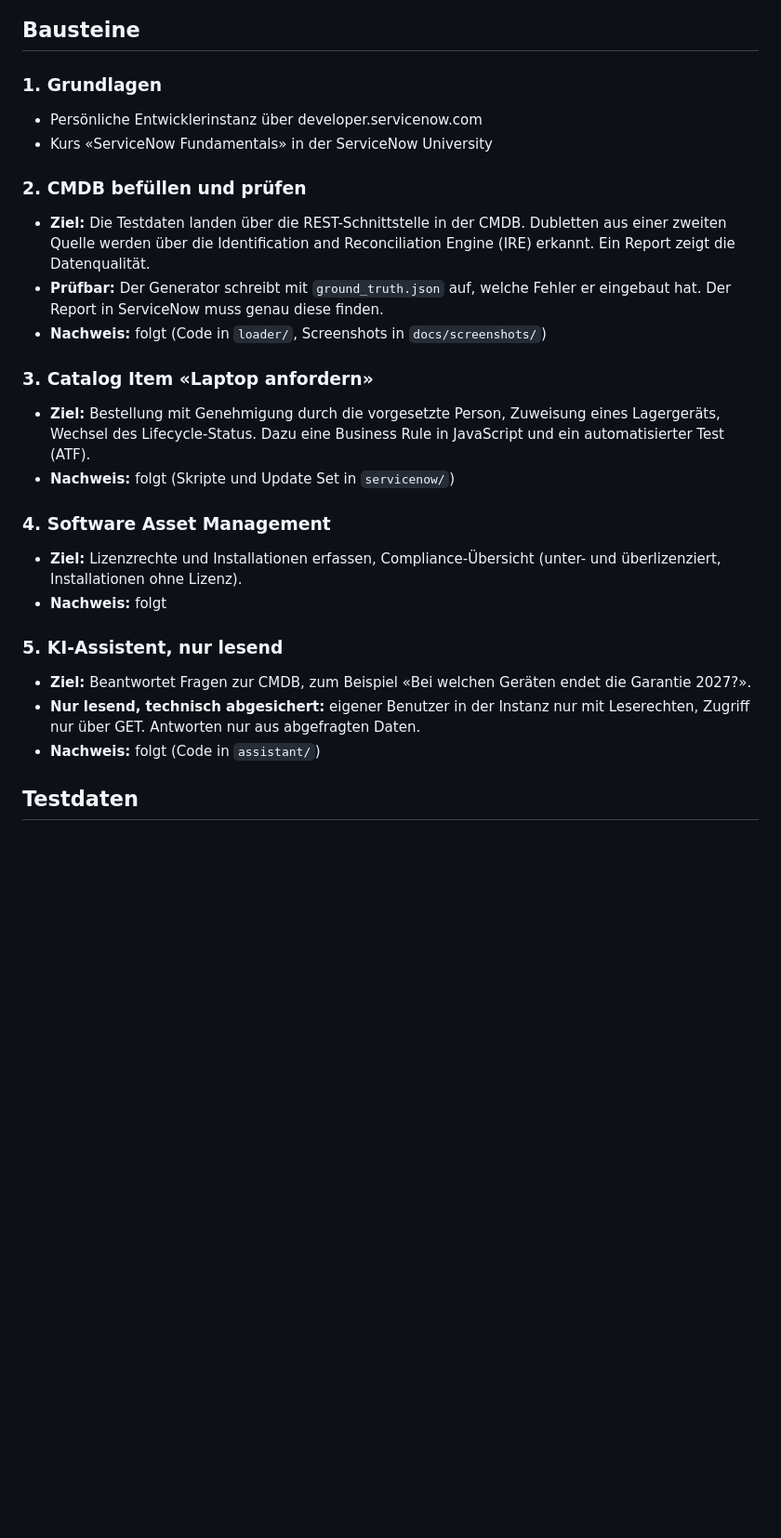
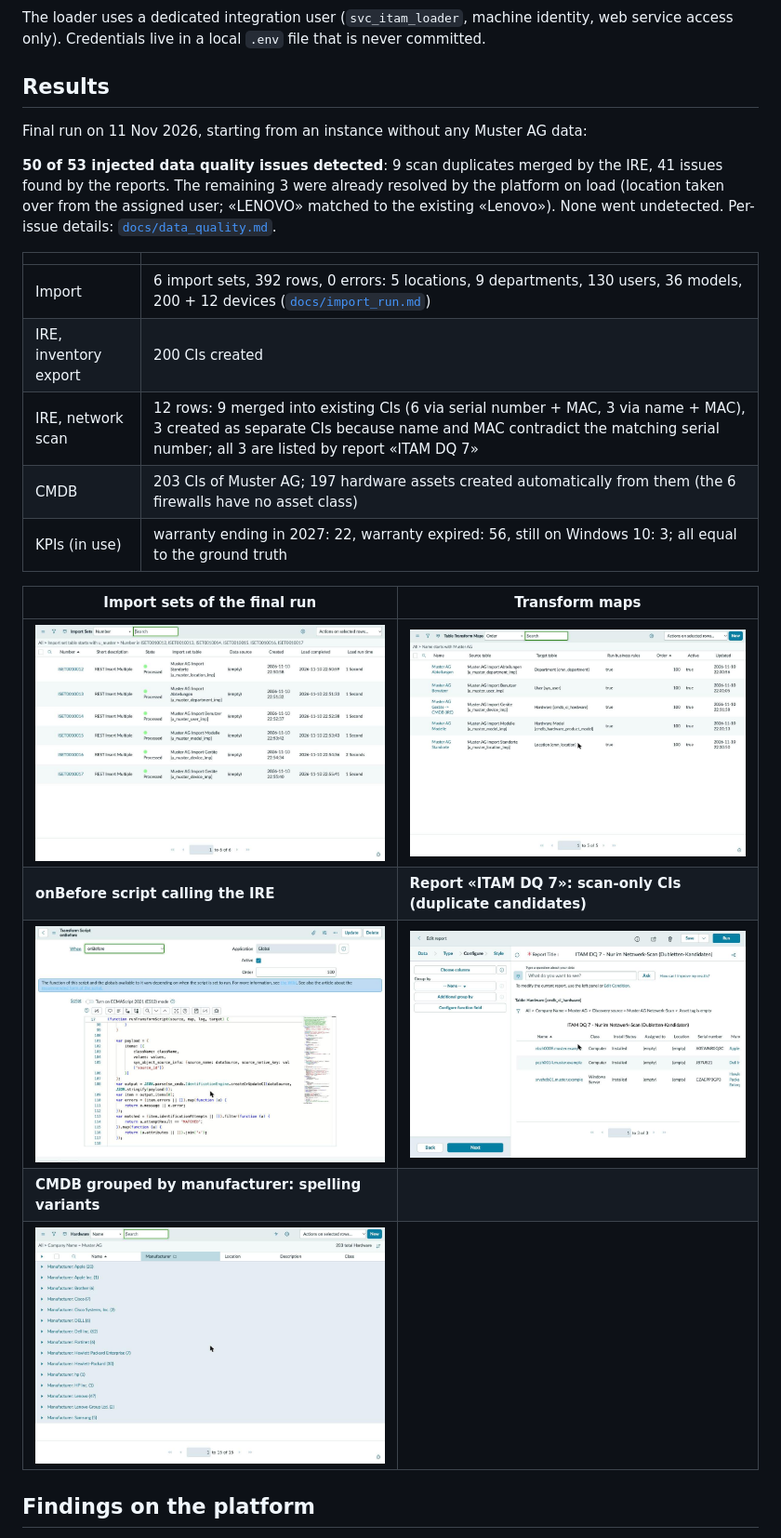
Before and after one commit to itam-automation/servicenow-itam-demo, a Markdown page: README.md, the part around one of its changes. Shown at 93% size. Drawn GitHub-style; pictures changed too: docs/screenshots/01_import_sets_final_run.jpg (added), docs/screenshots/02_transform_maps.jpg (added), docs/screenshots/03_transform_script_ire.jpg (added); blank space fills up the shorter version.

````diff
--- a/README.md
+++ b/README.md
@@ -30,28 +45,28 @@ flowchart LR
 ```
 
-## Bausteine
+The loader uses a dedicated integration user (`svc_itam_loader`, machine identity, web service access only). Credentials live in a local `.env` file that is never committed.
 
-### 1. Grundlagen
-- Persönliche Entwicklerinstanz über developer.servicenow.com
-- Kurs «ServiceNow Fundamentals» in der ServiceNow University
+## Results
 
-### 2. CMDB befüllen und prüfen
-- **Ziel:** Die Testdaten landen über die REST-Schnittstelle in der CMDB. Dubletten aus einer zweiten Quelle werden über die Identification and Reconciliation Engine (IRE) erkannt. Ein Report zeigt die Datenqualität.
-- **Prüfbar:** Der Generator schreibt mit `ground_truth.json` auf, welche Fehler er eingebaut hat. Der Report in ServiceNow muss genau diese finden.
-- **Nachweis:** folgt (Code in `loader/`, Screenshots in `docs/screenshots/`)
+Final run on 11 Nov 2026, starting from an instance without any Muster AG data:
 
-### 3. Catalog Item «Laptop anfordern»
-- **Ziel:** Bestellung mit Genehmigung durch die vorgesetzte Person, Zuweisung eines Lagergeräts, Wechsel des Lifecycle-Status. Dazu eine Business Rule in JavaScript und ein automatisierter Test (ATF).
-- **Nachweis:** folgt (Skripte und Update Set in `servicenow/`)
+**50 of 53 injected data quality issues detected**: 9 scan duplicates merged by the IRE, 41 issues found by the reports. The remaining 3 were already resolved by the platform on load (location taken over from the assigned user; «LENOVO» matched to the existing «Lenovo»). None went undetected. Per-issue details: [`docs/data_quality.md`](docs/data_quality.md).
 
-### 4. Software Asset Management
-- **Ziel:** Lizenzrechte und Installationen erfassen, Compliance-Übersicht (unter- und überlizenziert, Installationen ohne Lizenz).
-- **Nachweis:** folgt
+| | |
+|---|---|
+| Import | 6 import sets, 392 rows, 0 errors: 5 locations, 9 departments, 130 users, 36 models, 200 + 12 devices ([`docs/import_run.md`](docs/import_run.md)) |
+| IRE, inventory export | 200 CIs created |
+| IRE, network scan | 12 rows: 9 merged into existing CIs (6 via serial number + MAC, 3 via name + MAC), 3 created as separate CIs because name and MAC contradict the matching serial number; all 3 are listed by report «ITAM DQ 7» |
+| CMDB | 203 CIs of Muster AG; 197 hardware assets created automatically from them (the 6 firewalls have no asset class) |
+| KPIs (in use) | warranty ending in 2027: 22, warranty expired: 56, still on Windows 10: 3; all equal to the ground truth |
 
-### 5. KI-Assistent, nur lesend
-- **Ziel:** Beantwortet Fragen zur CMDB, zum Beispiel «Bei welchen Geräten endet die Garantie 2027?».
-- **Nur lesend, technisch abgesichert:** eigener Benutzer in der Instanz nur mit Leserechten, Zugriff nur über GET. Antworten nur aus abgefragten Daten.
-- **Nachweis:** folgt (Code in `assistant/`)
+| Import sets of the final run | Transform maps |
+|---|---|
+| ![Import sets](docs/screenshots/01_import_sets_final_run.jpg) | ![Transform maps](docs/screenshots/02_transform_maps.jpg) |
+| **onBefore script calling the IRE** | **Report «ITAM DQ 7»: scan-only CIs (duplicate candidates)** |
+| ![Transform script](docs/screenshots/03_transform_script_ire.jpg) | ![Report DQ 7](docs/screenshots/04_report_scan_only_duplicates.jpg) |
+| **CMDB grouped by manufacturer: spelling variants** | |
+| ![Manufacturer variants](docs/screenshots/05_cmdb_manufacturer_variants.jpg) | |
 
-## Testdaten
+## Findings on the platform
 
````
Also changed, not shown: other parts of README.md (+75 -110 lines), docs/data_quality.md (added, +32 -0 lines), docs/import_run.md (added, +18 -0 lines), 1 other file.
